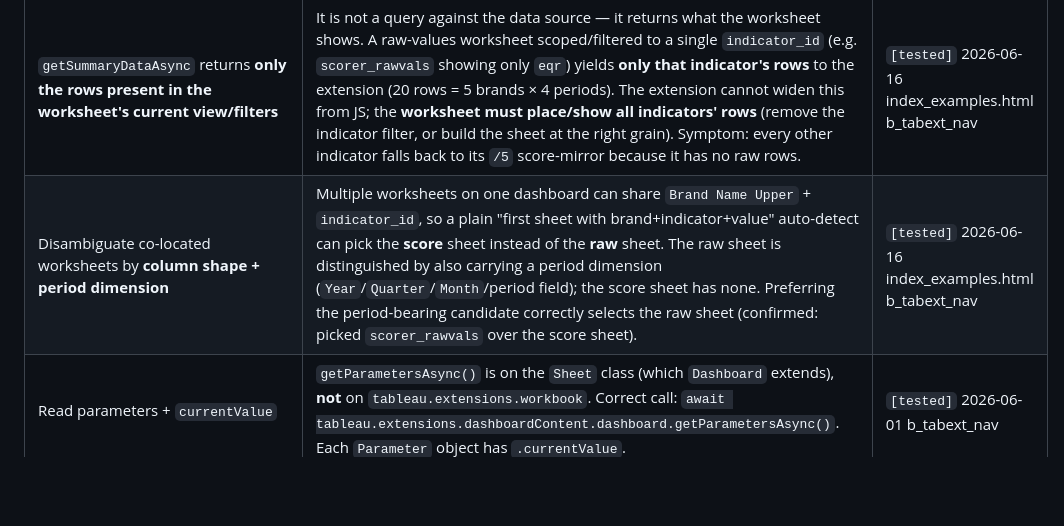
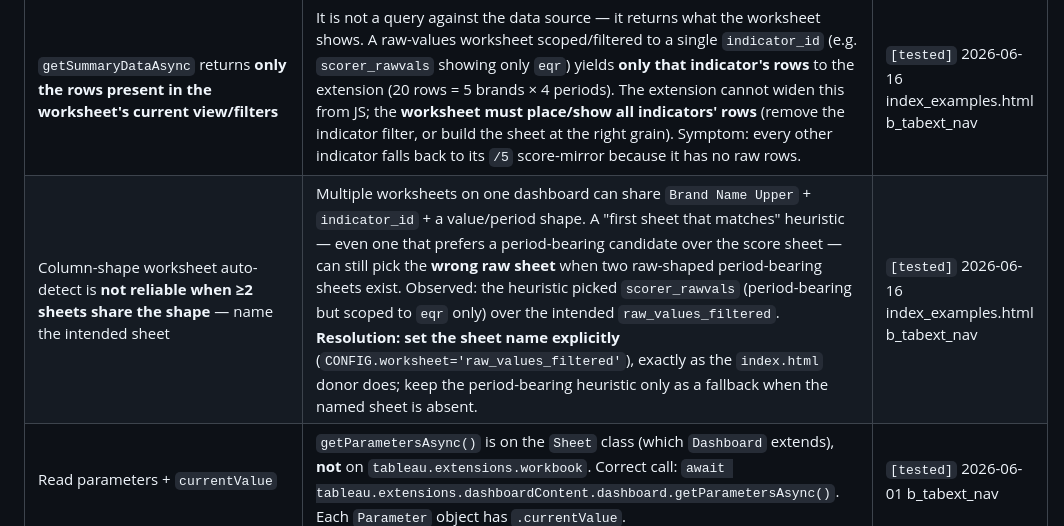
Before and after one commit to BengtCJ/b_tabext_nav, a Markdown page: docs/TABLEAU_API_REALITY.md, the part around the change. Rendered like a GitHub page; blank space fills up the shorter version.

Commit message:
docs(tableau): correct raw-sheet finding — name the sheet, heuristic isn't enough
Two raw-shaped period-bearing sheets existed (scorer_rawvals, raw_values_filtered);
the period-bearing heuristic picked the wrong one. The reliable answer is an explicit
CONFIG.worksheet name, as in the index.html donor.

Co-Authored-By: Claude Opus 4.8 (1M context) <noreply@anthropic.com>

```diff
--- a/docs/TABLEAU_API_REALITY.md
+++ b/docs/TABLEAU_API_REALITY.md
@@ -53,7 +53,7 @@ GitHub issues on `tableau/extensions-api`. Record the URL + date checked in each
 | `-webkit-line-clamp` CSS text clamping | Confirmed working in the extension preview browser (Chromium/Blink). The combination `display:-webkit-box; -webkit-box-orient:vertical; -webkit-line-clamp:N; overflow:hidden` truncates text to N lines with an ellipsis. This property has been in Blink/WebKit since Chrome 14 (2011); Tableau Desktop uses QtWebEngine (Chromium) and Tableau Cloud uses a Chromium-based renderer — both well past Chrome 14. Use the three-property block together; `overflow:hidden` alone does not clamp. `margin-top:auto` (flex bottom-pin) on the clamped element works alongside `-webkit-box` display because the parent flex context positions the element independently of its internal display. Standard `line-clamp` (no prefix) is not yet used — keep the webkit prefix. | `[observed]` preview browser 2026-06-09 b_tabext_nav; inferred Tableau embedded Chromium from broad Blink history |
 | Read worksheet summary data (`getSummaryDataAsync`) | Used to build the indicator table and chart data. Calling it on **two different worksheets** in the same extension (main data + score worksheet) works — confirmed by `[scoreWorksheet probe] OK` in console. | `[observed]` — in use in index.html; `[tested]` 2026-05-31 b_tabext_nav |
 | `getSummaryDataAsync` returns **only the rows present in the worksheet's current view/filters** | It is not a query against the data source — it returns what the worksheet shows. A raw-values worksheet scoped/filtered to a single `indicator_id` (e.g. `scorer_rawvals` showing only `eqr`) yields **only that indicator's rows** to the extension (20 rows = 5 brands × 4 periods). The extension cannot widen this from JS; the **worksheet must place/show all indicators' rows** (remove the indicator filter, or build the sheet at the right grain). Symptom: every other indicator falls back to its `/5` score-mirror because it has no raw rows. | `[tested]` 2026-06-16 index_examples.html b_tabext_nav |
-| Disambiguate co-located worksheets by **column shape + period dimension** | Multiple worksheets on one dashboard can share `Brand Name Upper` + `indicator_id`, so a plain "first sheet with brand+indicator+value" auto-detect can pick the **score** sheet instead of the **raw** sheet. The raw sheet is distinguished by also carrying a period dimension (`Year`/`Quarter`/`Month`/period field); the score sheet has none. Preferring the period-bearing candidate correctly selects the raw sheet (confirmed: picked `scorer_rawvals` over the score sheet). | `[tested]` 2026-06-16 index_examples.html b_tabext_nav |
+| Column-shape worksheet auto-detect is **not reliable when ≥2 sheets share the shape** — name the intended sheet | Multiple worksheets on one dashboard can share `Brand Name Upper` + `indicator_id` + a value/period shape. A "first sheet that matches" heuristic — even one that prefers a period-bearing candidate over the score sheet — can still pick the **wrong raw sheet** when two raw-shaped period-bearing sheets exist. Observed: the heuristic picked `scorer_rawvals` (period-bearing but scoped to `eqr` only) over the intended `raw_values_filtered`. **Resolution: set the sheet name explicitly** (`CONFIG.worksheet='raw_values_filtered'`), exactly as the `index.html` donor does; keep the period-bearing heuristic only as a fallback when the named sheet is absent. | `[tested]` 2026-06-16 index_examples.html b_tabext_nav |
 | Read parameters + `currentValue` | `getParametersAsync()` is on the `Sheet` class (which `Dashboard` extends), **not** on `tableau.extensions.workbook`. Correct call: `await tableau.extensions.dashboardContent.dashboard.getParametersAsync()`. Each `Parameter` object has `.currentValue`. | `[tested]` 2026-06-01 b_tabext_nav |
 | Listen to `ParameterChanged` events | After `getParametersAsync()`, call `parameter.addEventListener(tableau.TableauEventType.ParameterChanged, handler)` on each parameter object. Re-renders the table/chart on brand or other parameter change. | `[tested]` 2026-06-01 b_tabext_nav |
 | Select / highlight marks (`selectMarksByValueAsync`) | Cross-worksheet highlight on brand click | `[observed]` |
```
